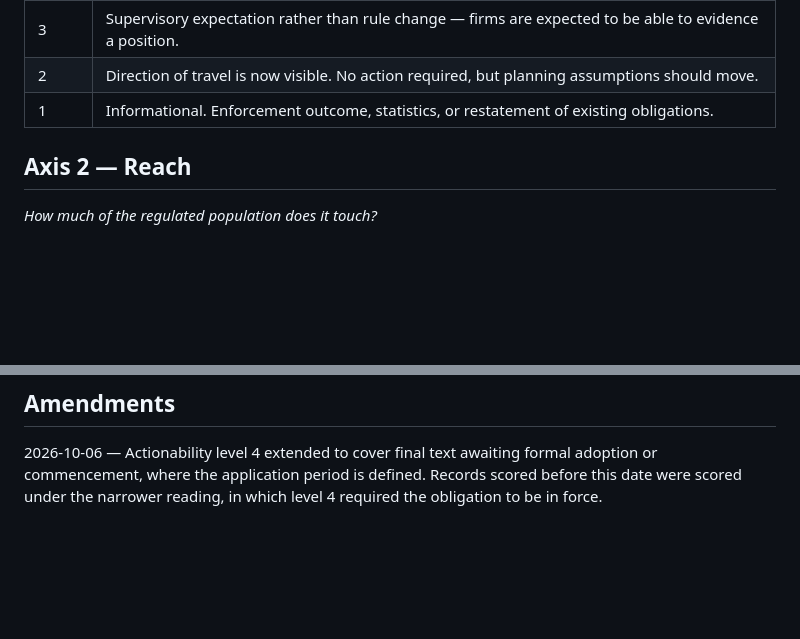
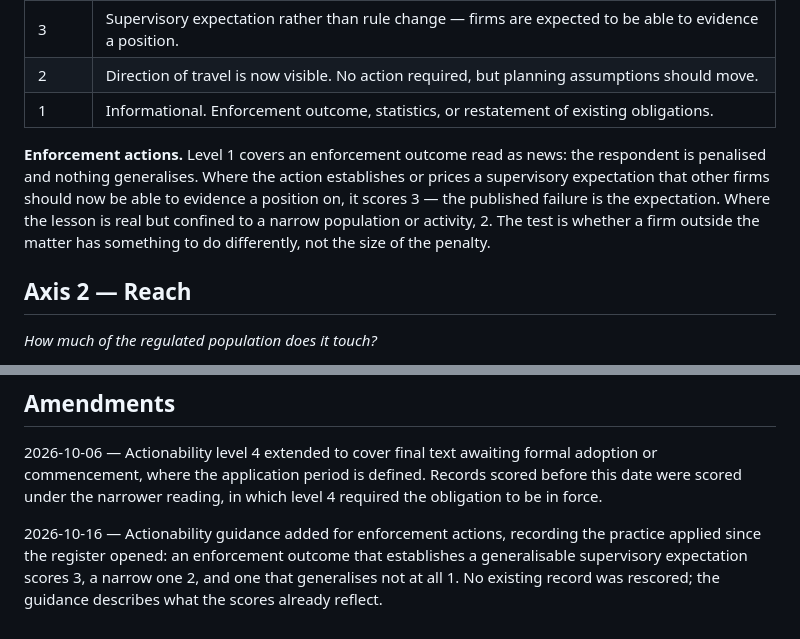
Before and after one commit to eunicerosado/regulatory-horizon-register, a Markdown page: rubric.md, 2 parts joined by grey strips. GitHub-like rendering; blank space fills up the shorter version.

Commit message:
rubric.md: record actionability guidance for enforcement actions (amendment 2026-10-16)

```diff
--- a/rubric.md
+++ b/rubric.md
@@ -20,6 +20,14 @@ week after week are worth more than five that drift.
 | 3 | Supervisory expectation rather than rule change — firms are expected to be able to evidence a position. |
 | 2 | Direction of travel is now visible. No action required, but planning assumptions should move. |
 | 1 | Informational. Enforcement outcome, statistics, or restatement of existing obligations. |
+
+**Enforcement actions.** Level 1 covers an enforcement outcome read as news: the
+respondent is penalised and nothing generalises. Where the action establishes or
+prices a supervisory expectation that other firms should now be able to evidence
+a position on, it scores 3 — the published failure is the expectation. Where the
+lesson is real but confined to a narrow population or activity, 2. The test is
+whether a firm outside the matter has something to do differently, not the size
+of the penalty.
 
 ## Axis 2 — Reach
 
@@ -83,3 +91,9 @@ obligations have been correctly identified.
 formal adoption or commencement, where the application period is defined.
 Records scored before this date were scored under the narrower reading, in
 which level 4 required the obligation to be in force.
+
+2026-10-16 — Actionability guidance added for enforcement actions, recording the
+practice applied since the register opened: an enforcement outcome that
+establishes a generalisable supervisory expectation scores 3, a narrow one 2, and
+one that generalises not at all 1. No existing record was rescored; the guidance
+describes what the scores already reflect.
```
